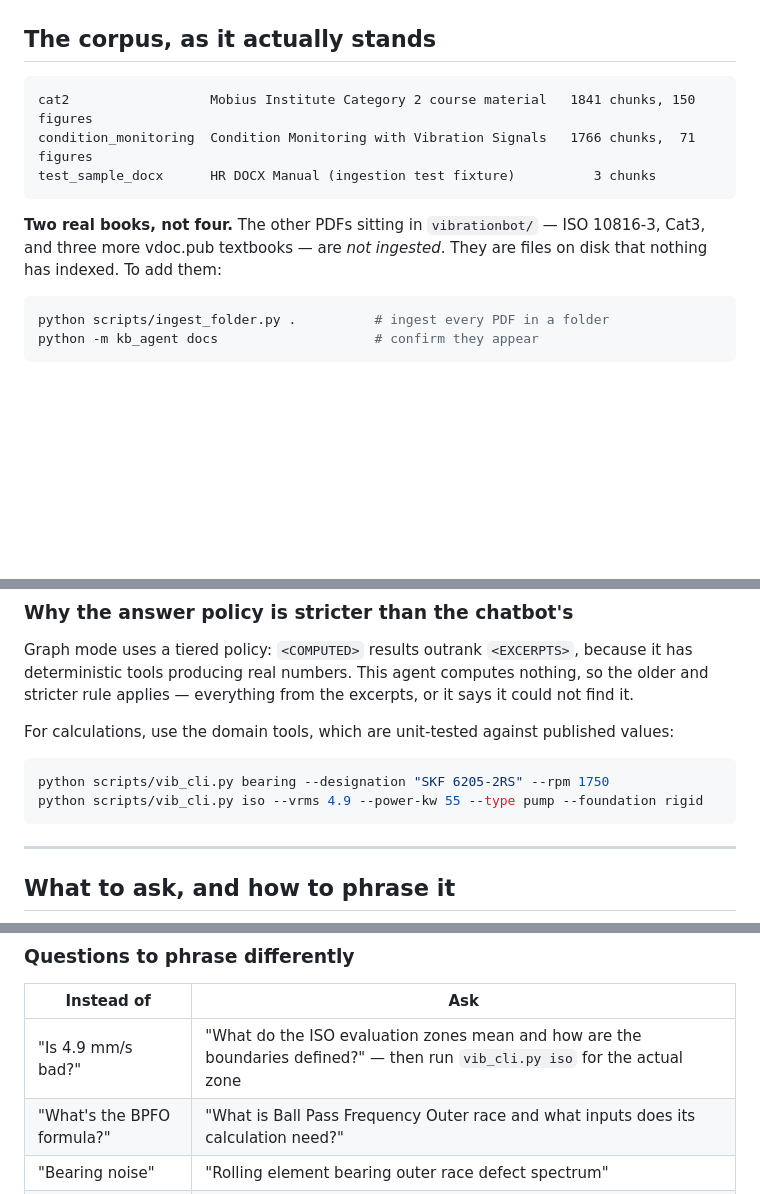
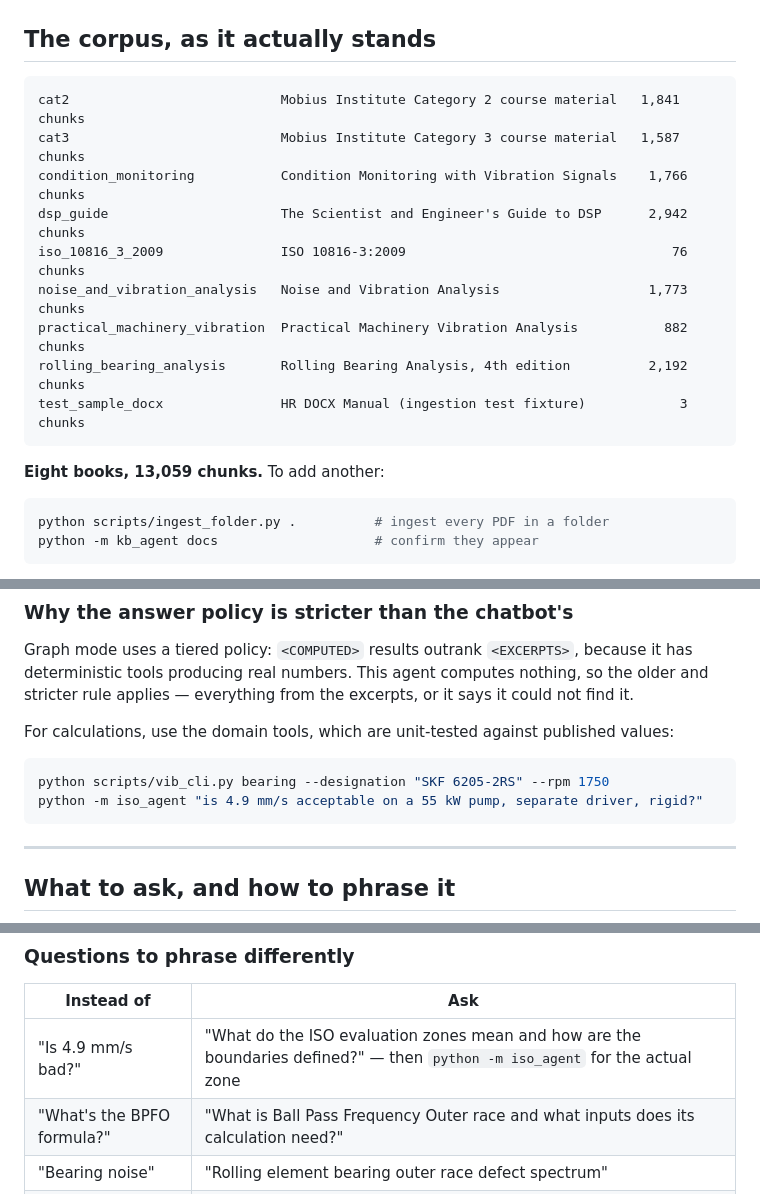
Before and after one commit to laxmandhotre0045-sketch/VibrationMonitoring, a Markdown page: vibrationbot/kb_agent/README.md, 3 parts joined by grey strips. GitHub-like rendering; blank space fills up the shorter version.

````diff
--- a/vibrationbot/kb_agent/README.md
+++ b/vibrationbot/kb_agent/README.md
@@ -27,14 +27,18 @@ excerpt, and the excerpt is printed beside the answer so you can check it.
 ## The corpus, as it actually stands
 
 ```
-cat2                  Mobius Institute Category 2 course material   1841 chunks, 150 figures
-condition_monitoring  Condition Monitoring with Vibration Signals   1766 chunks,  71 figures
-test_sample_docx      HR DOCX Manual (ingestion test fixture)          3 chunks
+cat2                           Mobius Institute Category 2 course material   1,841 chunks
+cat3                           Mobius Institute Category 3 course material   1,587 chunks
+condition_monitoring           Condition Monitoring with Vibration Signals    1,766 chunks
+dsp_guide                      The Scientist and Engineer's Guide to DSP      2,942 chunks
+iso_10816_3_2009               ISO 10816-3:2009                                  76 chunks
+noise_and_vibration_analysis   Noise and Vibration Analysis                   1,773 chunks
+practical_machinery_vibration  Practical Machinery Vibration Analysis           882 chunks
+rolling_bearing_analysis       Rolling Bearing Analysis, 4th edition          2,192 chunks
+test_sample_docx               HR DOCX Manual (ingestion test fixture)            3 chunks
 ```
 
-**Two real books, not four.** The other PDFs sitting in `vibrationbot/` — ISO 10816-3,
-Cat3, and three more vdoc.pub textbooks — are *not ingested*. They are files on disk that
-nothing has indexed. To add them:
+**Eight books, 13,059 chunks.** To add another:
 
 ```bash
 python scripts/ingest_folder.py .          # ingest every PDF in a folder
@@ -143,7 +147,7 @@ For calculations, use the domain tools, which are unit-tested against published
 
 ```bash
 python scripts/vib_cli.py bearing --designation "SKF 6205-2RS" --rpm 1750
-python scripts/vib_cli.py iso --vrms 4.9 --power-kw 55 --type pump --foundation rigid
+python -m iso_agent "is 4.9 mm/s acceptable on a 55 kW pump, separate driver, rigid?"
 ```
 
 ---
@@ -218,7 +222,7 @@ rotordynamics text and the same question will answer.
 
 | Instead of | Ask |
 |---|---|
-| "Is 4.9 mm/s bad?" | "What do the ISO evaluation zones mean and how are the boundaries defined?" — then run `vib_cli.py iso` for the actual zone |
+| "Is 4.9 mm/s bad?" | "What do the ISO evaluation zones mean and how are the boundaries defined?" — then `python -m iso_agent` for the actual zone |
 | "What's the BPFO formula?" | "What is Ball Pass Frequency Outer race and what inputs does its calculation need?" |
 | "Bearing noise" | "Rolling element bearing outer race defect spectrum" |
 | "My pump vibrates" | "Centrifugal pump vane pass frequency vibration causes" |
````
Also changed, not shown: vibrationbot/README.md (+39 -0 lines), vibrationbot/sql_agent/README.md (+28 -1 lines).
